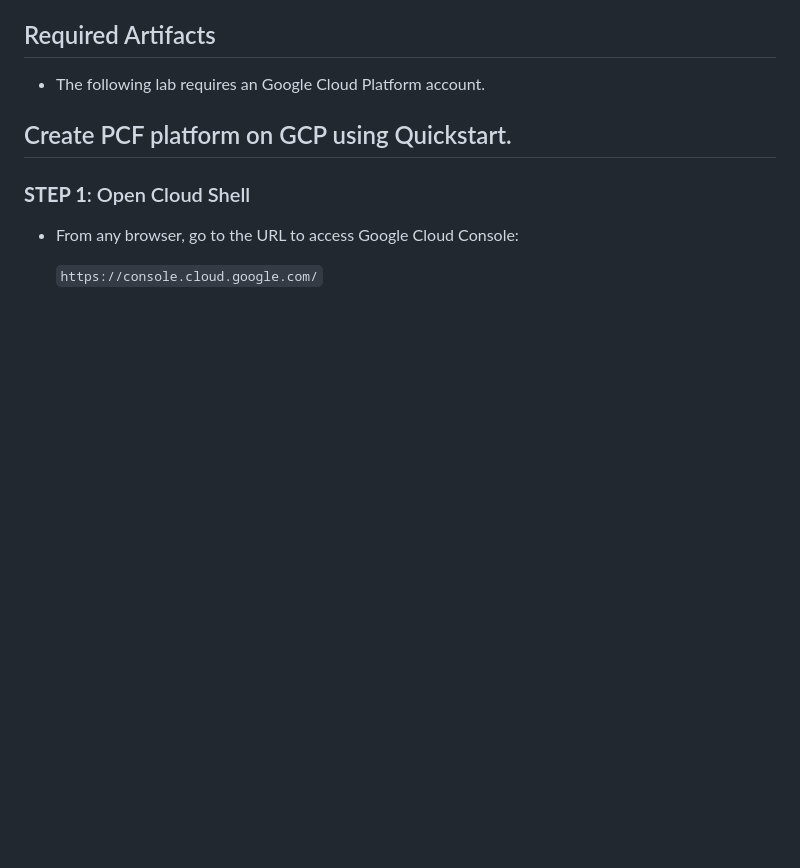
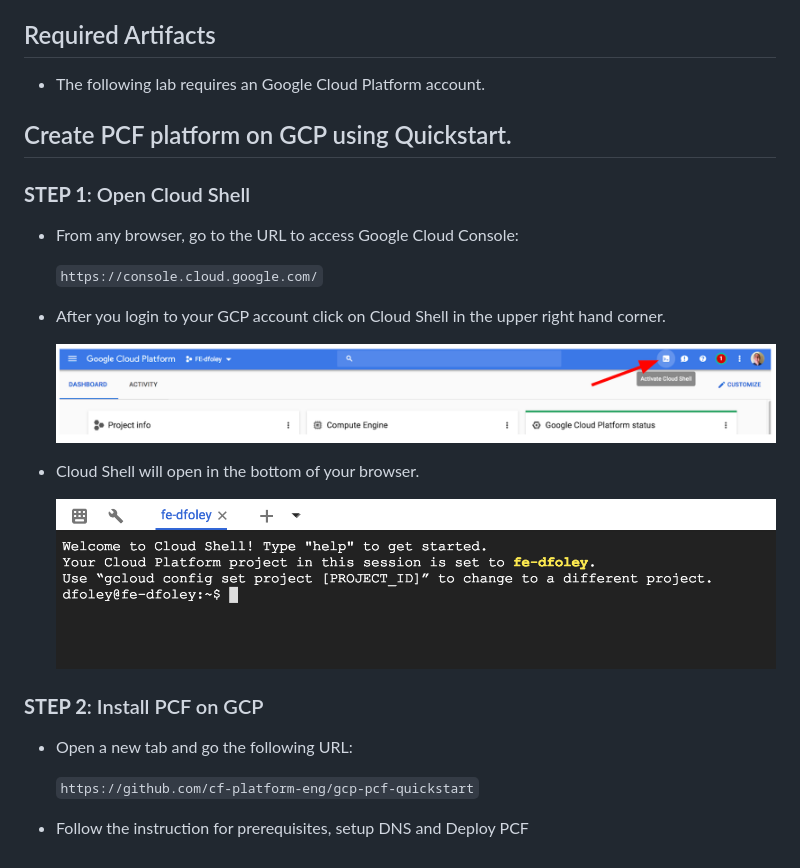
Before and after one commit to dfoleypivotal/gcp-pcf-workshop, a Markdown page: README.md, the part around the change. Drawn GitHub-style; pictures changed too: images/image1.png (added), images/image2.png (added); blank space fills up the shorter version.

Commit message:
Added steps for running GCP Cloud Shell

```diff
--- a/README.md
+++ b/README.md
@@ -27,3 +27,18 @@ This workshop will walk you through the process of deploying and monitoring an a
 - From any browser, go to the URL to access Google Cloud Console:
 
    `https://console.cloud.google.com/`
+
+- After you login to your GCP account click on Cloud Shell in the upper right hand corner.
+
+    ![](images/image1.png)
+
+- Cloud Shell will open in the bottom of your browser.
+
+    ![](images/image2.png)
+
+### **STEP 2**: Install PCF on GCP
+- Open a new tab and go the following URL:
+
+   `https://github.com/cf-platform-eng/gcp-pcf-quickstart`
+
+- Follow the instruction for prerequisites, setup DNS and Deploy PCF
```
